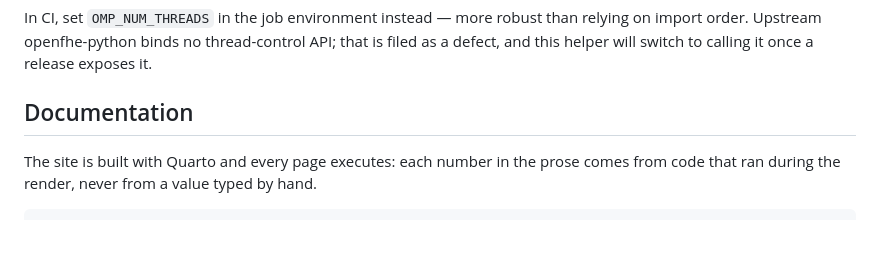
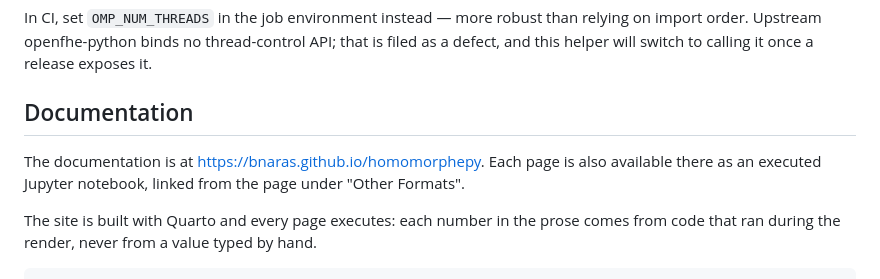
Before and after one commit to bnaras/homomorphepy, a Markdown page: README.md, the part around the change. GitHub-like rendering; blank space fills up the shorter version.

Commit message:
README: link the documentation site
The Documentation section opens with the site URL and notes that each
page is also available as an executed notebook.

```diff
--- a/README.md
+++ b/README.md
@@ -131,6 +131,10 @@ switch to calling it once a release exposes it.
 
 ## Documentation
 
+The documentation is at <https://bnaras.github.io/homomorphepy>. Each
+page is also available there as an executed Jupyter notebook, linked
+from the page under "Other Formats".
+
 The site is built with Quarto and every page executes: each number in
 the prose comes from code that ran during the render, never from a
 value typed by hand.
```
